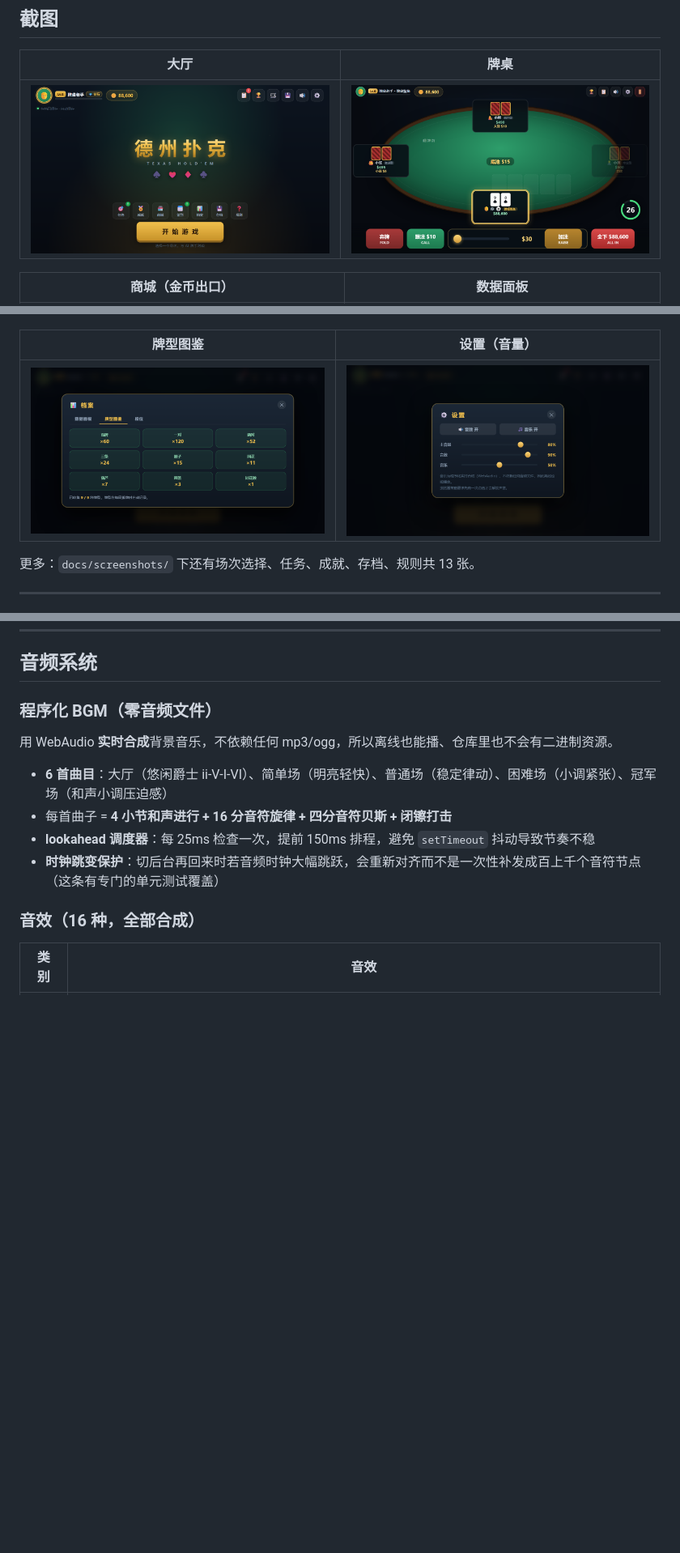
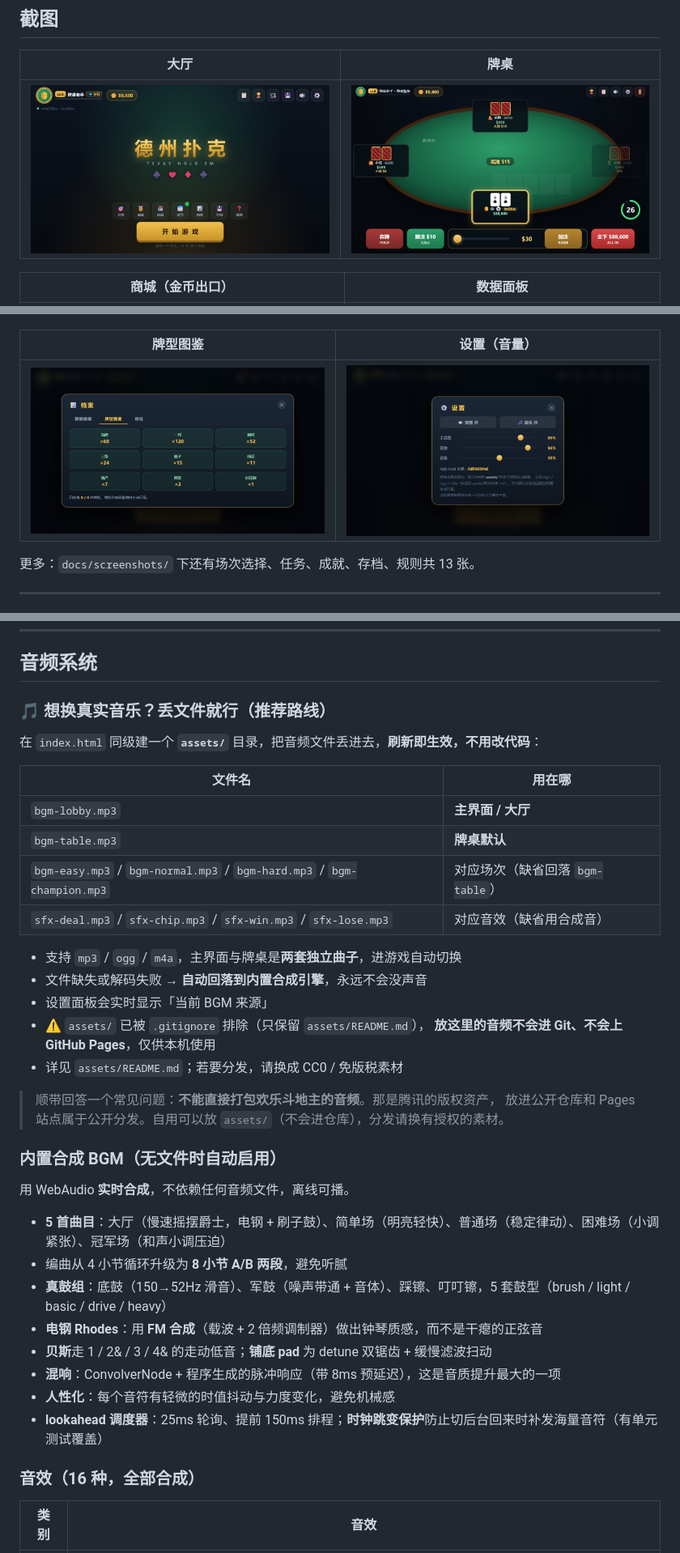
Before and after one commit to milkteacoffee/PokerClub, a Markdown page: README.md, 3 parts joined by grey strips. Shown: that part at 81% size. Drawn GitHub-style; pictures changed too: docs/screenshots/01-lobby.png, docs/screenshots/12-settings.png; blank space fills up the shorter version.

```diff
--- a/README.md
+++ b/README.md
@@ -79,13 +79,38 @@ AI 具备**心理博弈**能力：记录你的历史动作（弃牌 / 跟注 /
 
 ## 音频系统
 
-### 程序化 BGM（零音频文件）
-用 WebAudio **实时合成**背景音乐，不依赖任何 mp3/ogg，所以离线也能播、仓库里也不会有二进制资源。
+### 🎵 想换真实音乐？丢文件就行（推荐路线）
 
-- **6 首曲目**：大厅（悠闲爵士 ii-V-I-VI）、简单场（明亮轻快）、普通场（稳定律动）、困难场（小调紧张）、冠军场（和声小调压迫感）
-- 每首曲子 = **4 小节和声进行 + 16 分音符旋律 + 四分音符贝斯 + 闭镲打击**
-- **lookahead 调度器**：每 25ms 检查一次，提前 150ms 排程，避免 `setTimeout` 抖动导致节奏不稳
-- **时钟跳变保护**：切后台再回来时若音频时钟大幅跳跃，会重新对齐而不是一次性补发成百上千个音符节点（这条有专门的单元测试覆盖）
+在 `index.html` 同级建一个 **`assets/`** 目录，把音频文件丢进去，**刷新即生效，不用改代码**：
+
+| 文件名 | 用在哪 |
+|---|---|
+| `bgm-lobby.mp3` | **主界面 / 大厅** |
+| `bgm-table.mp3` | **牌桌默认** |
+| `bgm-easy.mp3` / `bgm-normal.mp3` / `bgm-hard.mp3` / `bgm-champion.mp3` | 对应场次（缺省回落 `bgm-table`） |
+| `sfx-deal.mp3` / `sfx-chip.mp3` / `sfx-win.mp3` / `sfx-lose.mp3` | 对应音效（缺省用合成音） |
+
+- 支持 `mp3` / `ogg` / `m4a`，主界面与牌桌是**两套独立曲子**，进游戏自动切换
+- 文件缺失或解码失败 → **自动回落到内置合成引擎**，永远不会没声音
+- 设置面板会实时显示「当前 BGM 来源」
+- ⚠️ `assets/` 已被 `.gitignore` 排除（只保留 `assets/README.md`），
+  **放这里的音频不会进 Git、不会上 GitHub Pages**，仅供本机使用
+- 详见 `assets/README.md`；若要分发，请换成 CC0 / 免版税素材
+
+> 顺带回答一个常见问题：**不能直接打包欢乐斗地主的音频**。那是腾讯的版权资产，
+> 放进公开仓库和 Pages 站点属于公开分发。自用可以放 `assets/`（不会进仓库），分发请换有授权的素材。
+
+### 内置合成 BGM（无文件时自动启用）
+用 WebAudio **实时合成**，不依赖任何音频文件，离线可播。
+
+- **5 首曲目**：大厅（慢速摇摆爵士，电钢 + 刷子鼓）、简单场（明亮轻快）、普通场（稳定律动）、困难场（小调紧张）、冠军场（和声小调压迫）
+- 编曲从 4 小节循环升级为 **8 小节 A/B 两段**，避免听腻
+- **真鼓组**：底鼓（150→52Hz 滑音）、军鼓（噪声带通 + 音体）、踩镲、叮叮镲，5 套鼓型（brush / light / basic / drive / heavy）
+- **电钢 Rhodes**：用 **FM 合成**（载波 + 2 倍频调制器）做出钟琴质感，而不是干瘪的正弦音
+- **贝斯**走 1 / 2& / 3 / 4& 的走动低音；**铺底 pad** 为 detune 双锯齿 + 缓慢滤波扫动
+- **混响**：ConvolverNode + 程序生成的脉冲响应（带 8ms 预延迟），这是音质提升最大的一项
+- **人性化**：每个音符有轻微的时值抖动与力度变化，避免机械感
+- **lookahead 调度器**：25ms 轮询、提前 150ms 排程；**时钟跳变保护**防止切后台回来时补发海量音符（有单元测试覆盖）
 
 ### 音效（16 种，全部合成）
 | 类别 | 音效 |
```
Also changed, not shown: other parts of README.md (+8 -4 lines), assets/README.md (added, +60 -0 lines), docs/screenshots/13-rules.png, 3 other files.
